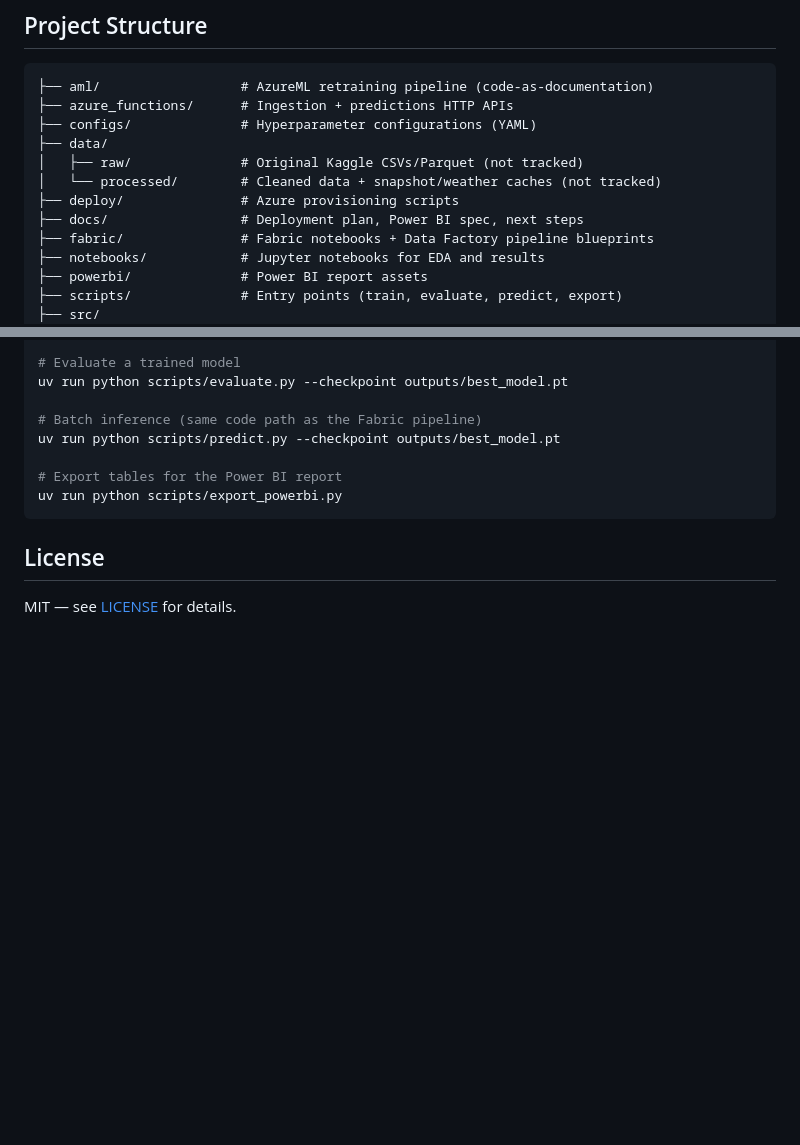
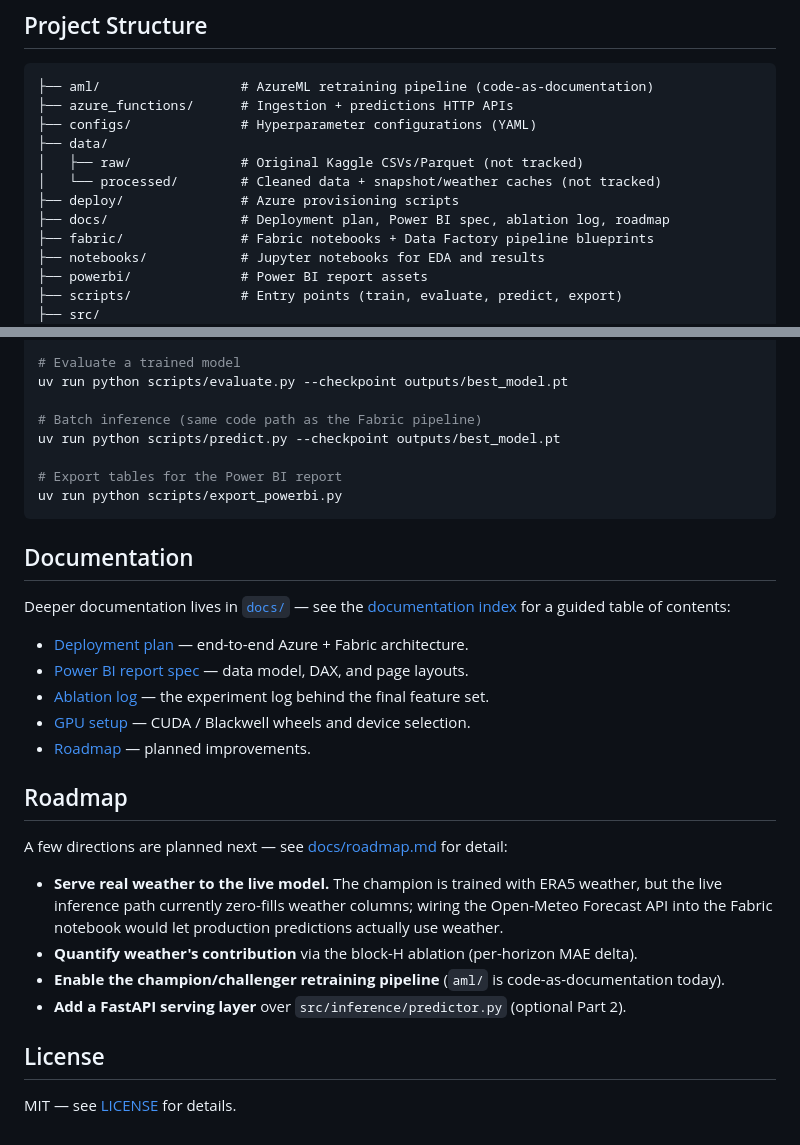
Before and after one commit to gonzalonao/flight-delay-propagation, a Markdown page: README.md, 2 parts joined by grey strips. GitHub-like rendering; blank space fills up the shorter version.

````diff
--- a/README.md
+++ b/README.md
@@ -102,7 +102,7 @@ The dashboard drills down to any single airport and horizon:
 │   ├── raw/              # Original Kaggle CSVs/Parquet (not tracked)
 │   └── processed/        # Cleaned data + snapshot/weather caches (not tracked)
 ├── deploy/               # Azure provisioning scripts
-├── docs/                 # Deployment plan, Power BI spec, next steps
+├── docs/                 # Deployment plan, Power BI spec, ablation log, roadmap
 ├── fabric/               # Fabric notebooks + Data Factory pipeline blueprints
 ├── notebooks/            # Jupyter notebooks for EDA and results
 ├── powerbi/              # Power BI report assets
@@ -168,6 +168,29 @@ uv run python scripts/predict.py --checkpoint outputs/best_model.pt
 uv run python scripts/export_powerbi.py
 ```
 
+## Documentation
+
+Deeper documentation lives in [`docs/`](docs/) — see the
+[documentation index](docs/README.md) for a guided table of contents:
+
+- [Deployment plan](docs/deployment-plan.md) — end-to-end Azure + Fabric architecture.
+- [Power BI report spec](docs/powerbi-report-spec.md) — data model, DAX, and page layouts.
+- [Ablation log](docs/ablation-log.md) — the experiment log behind the final feature set.
+- [GPU setup](docs/gpu-setup.md) — CUDA / Blackwell wheels and device selection.
+- [Roadmap](docs/roadmap.md) — planned improvements.
+
+## Roadmap
+
+A few directions are planned next — see [docs/roadmap.md](docs/roadmap.md) for detail:
+
+- **Serve real weather to the live model.** The champion is trained with ERA5
+  weather, but the live inference path currently zero-fills weather columns;
+  wiring the Open-Meteo Forecast API into the Fabric notebook would let
+  production predictions actually use weather.
+- **Quantify weather's contribution** via the block-H ablation (per-horizon MAE delta).
+- **Enable the champion/challenger retraining pipeline** (`aml/` is code-as-documentation today).
+- **Add a FastAPI serving layer** over `src/inference/predictor.py` (optional Part 2).
+
 ## License
 
 MIT — see [LICENSE](LICENSE) for details.
````
Also changed, not shown: docs/README.md (added, +37 -0 lines), docs/roadmap.md (added, +76 -0 lines).
